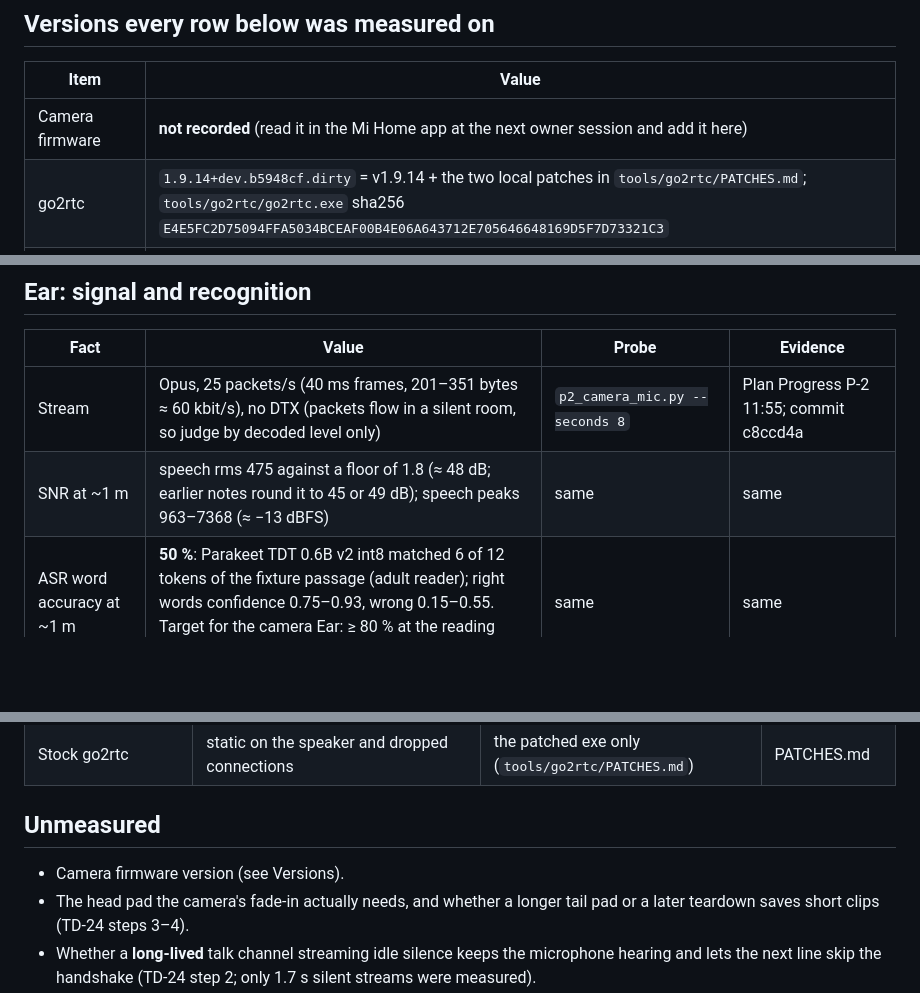
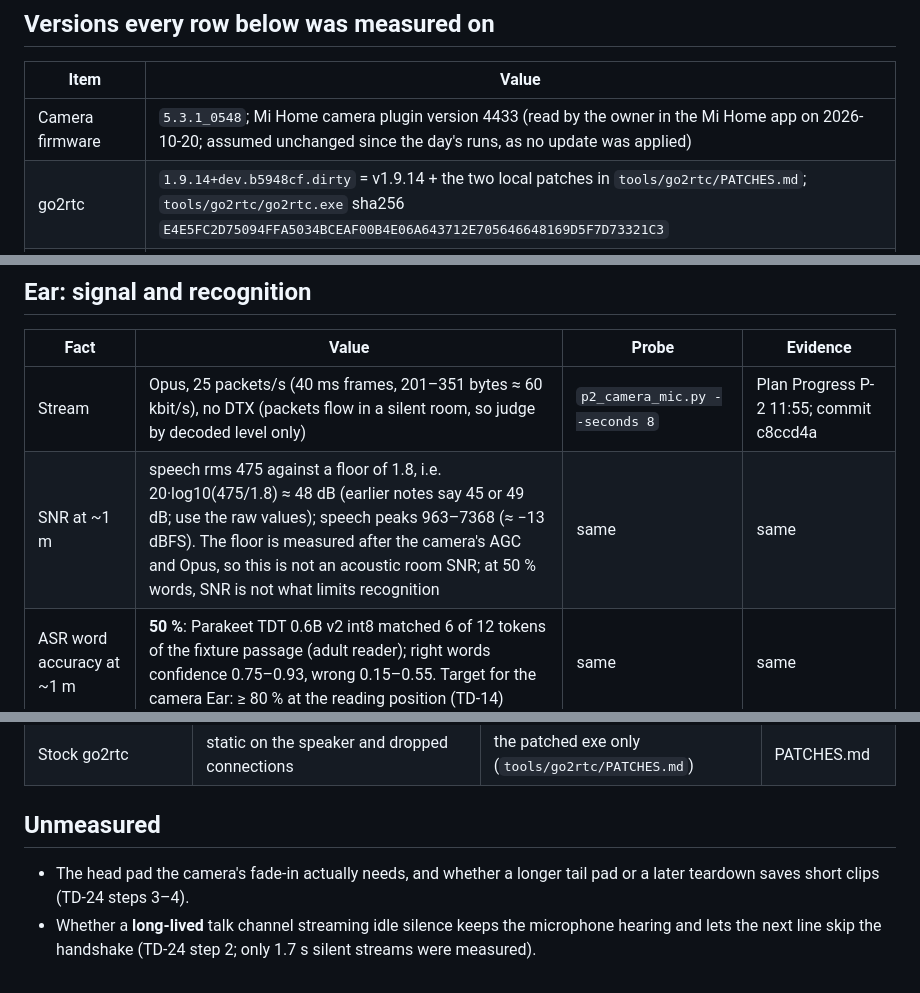
Before and after one commit to scil/Leafi, a Markdown page: docs/hardware/xiaomi-camera-069a01.md, 3 parts joined by grey strips. GitHub-like rendering; blank space fills up the shorter version.

Commit message:
docs(hardware): camera firmware 5.3.1_0548 (plugin 4433); SNR formula and caveat

```diff
--- a/docs/hardware/xiaomi-camera-069a01.md
+++ b/docs/hardware/xiaomi-camera-069a01.md
@@ -6,7 +6,7 @@ Capabilities used: Eye (`frame.jpeg`), Mouth (go2rtc push → P2P talk), Ear (RT
 
 | Item | Value |
 |---|---|
-| Camera firmware | **not recorded** (read it in the Mi Home app at the next owner session and add it here) |
+| Camera firmware | `5.3.1_0548`; Mi Home camera plugin version 4433 (read by the owner in the Mi Home app on 2026-10-20; assumed unchanged since the day's runs, as no update was applied) |
 | go2rtc | `1.9.14+dev.b5948cf.dirty` = v1.9.14 + the two local patches in `tools/go2rtc/PATCHES.md`; `tools/go2rtc/go2rtc.exe` sha256 `E4E5FC2D75094FFA5034BCEAF00B4E06A643712E705646648169D5F7D73321C3` |
 | Host | Windows 11 desk PC, host go2rtc via `scripts\win\go2rtc-host.bat`; RTSP `rtsp://127.0.0.1:2554/cam_xiaomi` |
 | Talk path | push of a prepared clip (`audio_codec` opus), go2rtc `AddTrack`: bare `cmdSpeakerStartReq` (0x106) + fixed 1 s sleep; `cmdSpeakerStop` never sent |
@@ -43,7 +43,7 @@ All runs: 2026-10-20, the owner (adult) ~1 m from the camera in its current wide
 | Fact | Value | Probe | Evidence |
 |---|---|---|---|
 | Stream | Opus, 25 packets/s (40 ms frames, 201–351 bytes ≈ 60 kbit/s), no DTX (packets flow in a silent room, so judge by decoded level only) | `p2_camera_mic.py --seconds 8` | Plan Progress P-2 11:55; commit c8ccd4a |
-| SNR at ~1 m | speech rms 475 against a floor of 1.8 (≈ 48 dB; earlier notes round it to 45 or 49 dB); speech peaks 963–7368 (≈ −13 dBFS) | same | same |
+| SNR at ~1 m | speech rms 475 against a floor of 1.8, i.e. 20·log10(475/1.8) ≈ 48 dB (earlier notes say 45 or 49 dB; use the raw values); speech peaks 963–7368 (≈ −13 dBFS). The floor is measured after the camera's AGC and Opus, so this is not an acoustic room SNR; at 50 % words, SNR is not what limits recognition | same | same |
 | ASR word accuracy at ~1 m | **50 %**: Parakeet TDT 0.6B v2 int8 matched 6 of 12 tokens of the fixture passage (adult reader); right words confidence 0.75–0.93, wrong 0.15–0.55. Target for the camera Ear: ≥ 80 % at the reading position (TD-14) | same | same |
 | AGC | levels swing 5–10× between runs | `p27_duplex.py --keep` | ADR-0014 second measurement |
 | RTSP pull start | 0.7 s (P-2); 0.6–1.9 s across P-2 and p27 pulls; the wall-time-minus-decoded estimate varied 0.9–3.3 s and is unusable for placing events | `p2_camera_mic.py`, `p27_duplex.py` | Plan Progress P-2; Surprises (TD-27) |
@@ -69,7 +69,6 @@ All runs: 2026-10-20, the owner (adult) ~1 m from the camera in its current wide
 
 ## Unmeasured
 
-- Camera firmware version (see Versions).
 - The head pad the camera's fade-in actually needs, and whether a longer tail pad or a later teardown saves short clips (TD-24 steps 3–4).
 - Whether a **long-lived** talk channel streaming idle silence keeps the microphone hearing and lets the next line skip the handshake (TD-24 step 2; only 1.7 s silent streams were measured).
 - Recovery time with an acoustic marker rather than counting (ADR-0014 asks for it before a camera Ear).
```
